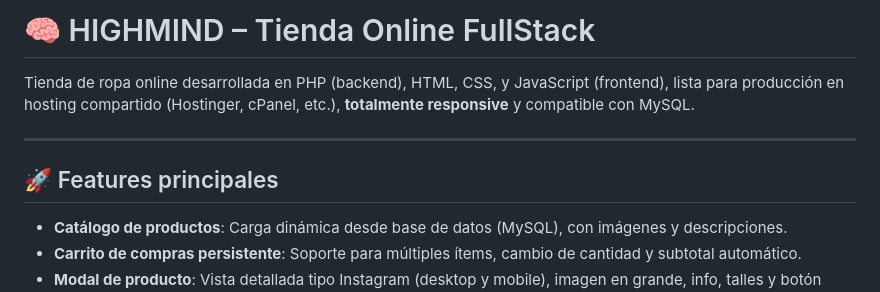
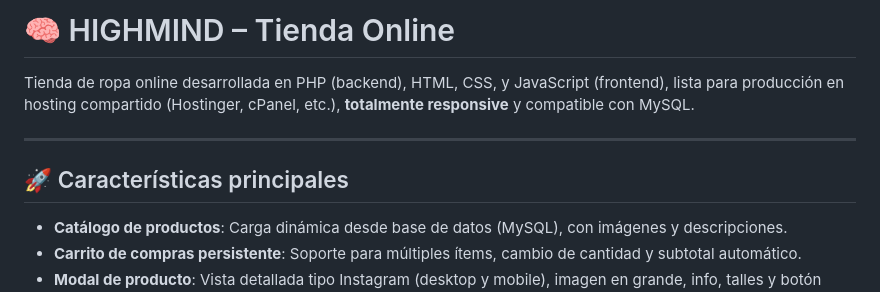
Before and after one commit to juanmahumeniuk/HIGHMIND_WEB, a Markdown page: readme.md, the part around the change. GitHub-like rendering.

```diff
--- a/readme.md
+++ b/readme.md
@@ -1,10 +1,10 @@
-# 🧠 HIGHMIND – Tienda Online FullStack
+# 🧠 HIGHMIND – Tienda Online
 
 Tienda de ropa online desarrollada en PHP (backend), HTML, CSS, y JavaScript (frontend), lista para producción en hosting compartido (Hostinger, cPanel, etc.), **totalmente responsive** y compatible con MySQL.
 
 ---
 
-## 🚀 Features principales
+## 🚀 Características principales
 
 - **Catálogo de productos**: Carga dinámica desde base de datos (MySQL), con imágenes y descripciones.
 - **Carrito de compras persistente**: Soporte para múltiples ítems, cambio de cantidad y subtotal automático.
```
